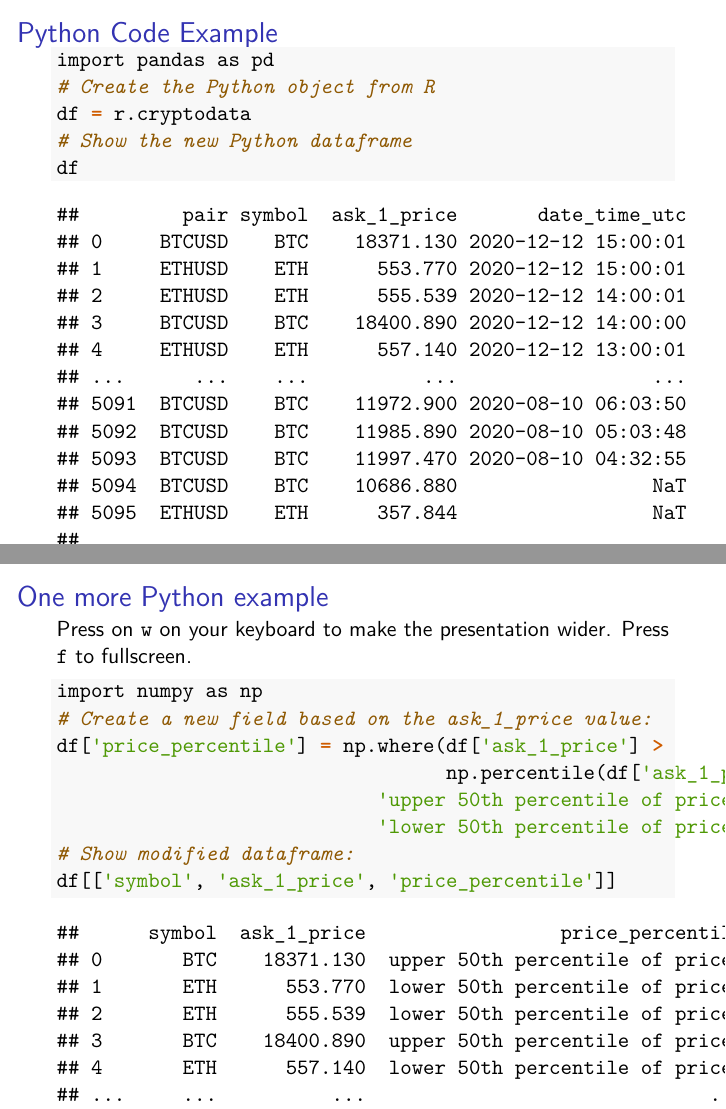
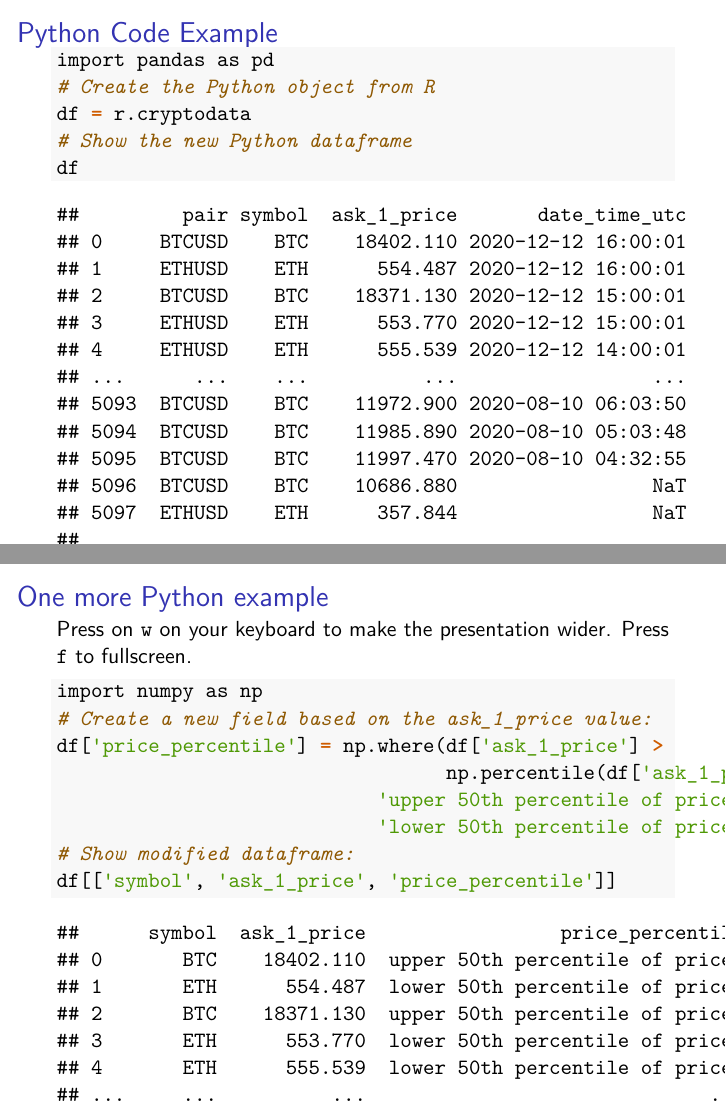
Before and after one commit to ries9112/R-Markdown-Gallery, LaTeX slides (presentations/beamer.tex): pages 4 and 5 of 6, joined at a grey line. Compiled offline with pdfLaTeX.

Commit message:
Refresh R Markdown examples from CI automated process

```diff
--- a/presentations/beamer.tex
+++ b/presentations/beamer.tex
@@ -184,19 +184,19 @@ create a visualization using the already loaded dataset
 
 \begin{verbatim}
 ##         pair symbol  ask_1_price       date_time_utc
-## 0     BTCUSD    BTC    18371.130 2020-12-12 15:00:01
-## 1     ETHUSD    ETH      553.770 2020-12-12 15:00:01
-## 2     ETHUSD    ETH      555.539 2020-12-12 14:00:01
-## 3     BTCUSD    BTC    18400.890 2020-12-12 14:00:00
-## 4     ETHUSD    ETH      557.140 2020-12-12 13:00:01
+## 0     BTCUSD    BTC    18402.110 2020-12-12 16:00:01
+## 1     ETHUSD    ETH      554.487 2020-12-12 16:00:01
+## 2     BTCUSD    BTC    18371.130 2020-12-12 15:00:01
+## 3     ETHUSD    ETH      553.770 2020-12-12 15:00:01
+## 4     ETHUSD    ETH      555.539 2020-12-12 14:00:01
 ## ...      ...    ...          ...                 ...
-## 5091  BTCUSD    BTC    11972.900 2020-08-10 06:03:50
-## 5092  BTCUSD    BTC    11985.890 2020-08-10 05:03:48
-## 5093  BTCUSD    BTC    11997.470 2020-08-10 04:32:55
-## 5094  BTCUSD    BTC    10686.880                 NaT
-## 5095  ETHUSD    ETH      357.844                 NaT
+## 5093  BTCUSD    BTC    11972.900 2020-08-10 06:03:50
+## 5094  BTCUSD    BTC    11985.890 2020-08-10 05:03:48
+## 5095  BTCUSD    BTC    11997.470 2020-08-10 04:32:55
+## 5096  BTCUSD    BTC    10686.880                 NaT
+## 5097  ETHUSD    ETH      357.844                 NaT
 ##
-## [5096 rows x 4 columns]
+## [5098 rows x 4 columns]
 \end{verbatim}
 
 \end{frame}
@@ -222,19 +222,19 @@ Press \texttt{f} to fullscreen.
 
 \begin{verbatim}
 ##      symbol  ask_1_price                 price_percentile
-## 0       BTC    18371.130  upper 50th percentile of prices
-## 1       ETH      553.770  lower 50th percentile of prices
-## 2       ETH      555.539  lower 50th percentile of prices
-## 3       BTC    18400.890  upper 50th percentile of prices
-## 4       ETH      557.140  lower 50th percentile of prices
+## 0       BTC    18402.110  upper 50th percentile of prices
+## 1       ETH      554.487  lower 50th percentile of prices
+## 2       BTC    18371.130  upper 50th percentile of prices
+## 3       ETH      553.770  lower 50th percentile of prices
+## 4       ETH      555.539  lower 50th percentile of prices
 ## ...     ...          ...                              ...
-## 5091    BTC    11972.900  upper 50th percentile of prices
-## 5092    BTC    11985.890  upper 50th percentile of prices
-## 5093    BTC    11997.470  upper 50th percentile of prices
-## 5094    BTC    10686.880  upper 50th percentile of prices
-## 5095    ETH      357.844  lower 50th percentile of prices
+## 5093    BTC    11972.900  upper 50th percentile of prices
+## 5094    BTC    11985.890  upper 50th percentile of prices
+## 5095    BTC    11997.470  upper 50th percentile of prices
+## 5096    BTC    10686.880  upper 50th percentile of prices
+## 5097    ETH      357.844  lower 50th percentile of prices
 ##
-## [5096 rows x 3 columns]
+## [5098 rows x 3 columns]
 \end{verbatim}
 
 \end{frame}
```
Also changed, not shown: documents/parallax/crypto_chart_btc.png, documents/parallax/crypto_chart_eth.png, presentations/beamer.pdf, presentations/beamer.tex (2 more changed lines), 3 other files.
